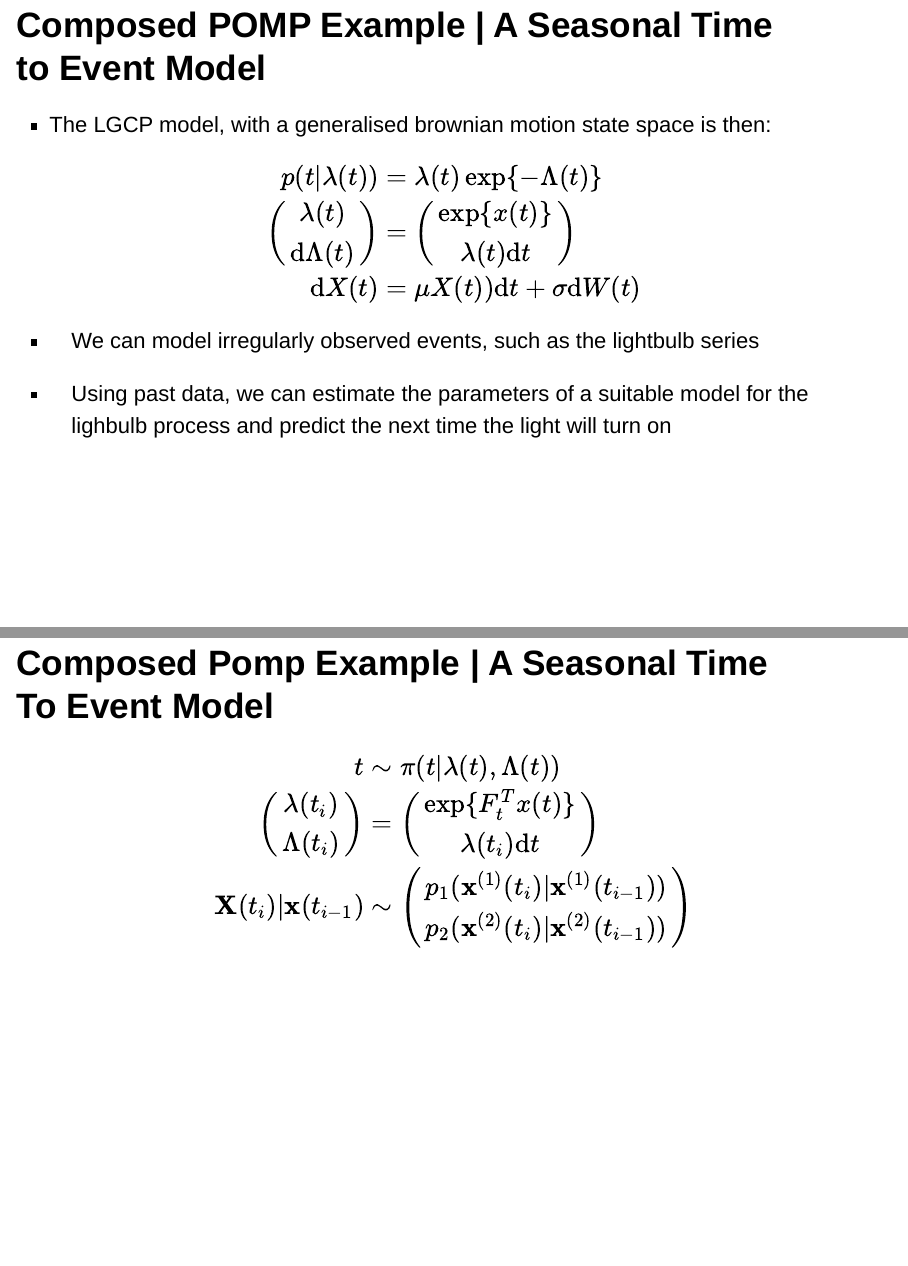
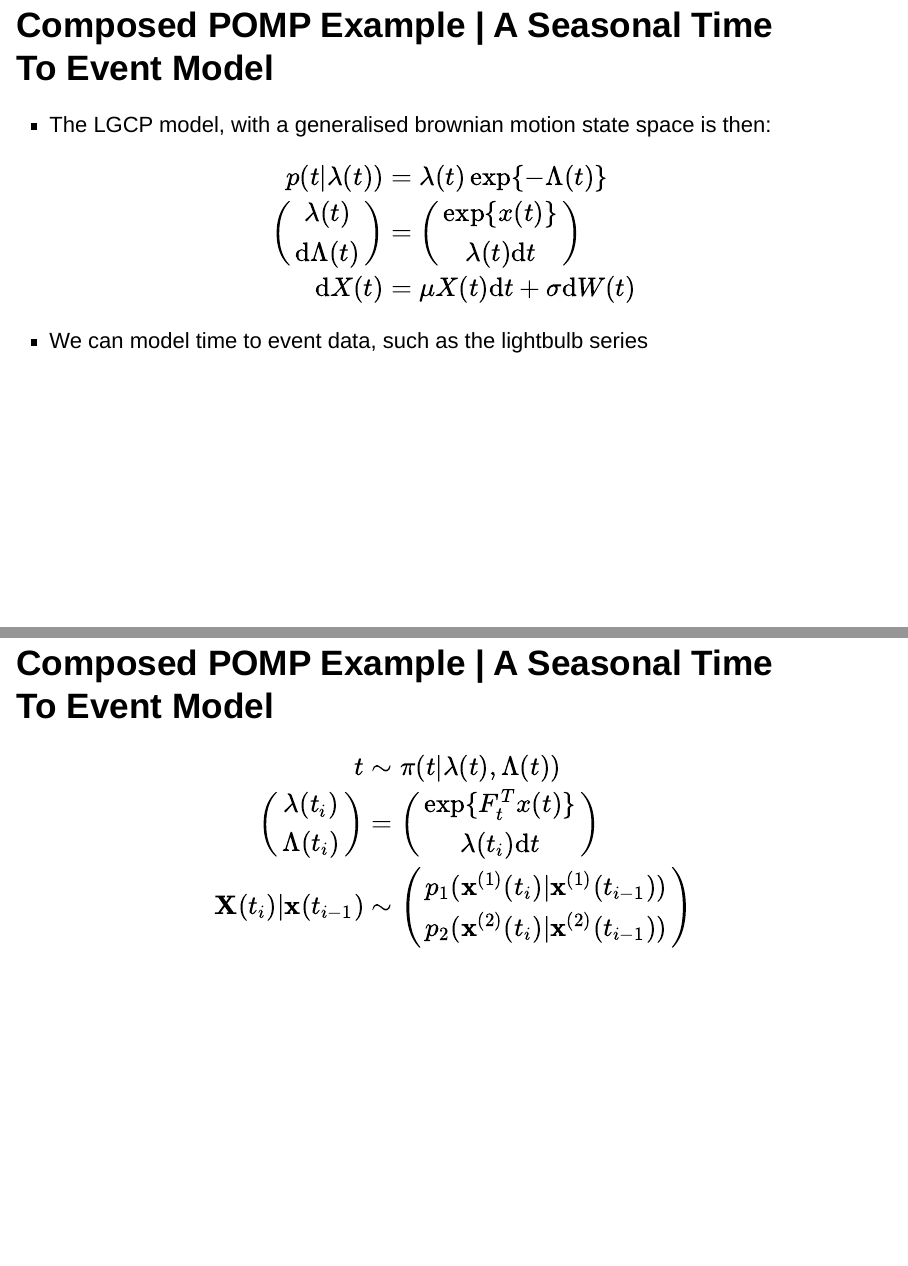
Before and after one commit to jonnylaw/ScalableSeminar, an R Markdown document (index.Rmd): pages 18 and 21 of 37, joined at a grey line. Rendered offline with R 4.5, knitr and Pandoc, with nearby package versions; the code chunks are not run, so their results and figures are left out; drawn as Slidy slides in place of the format the file asks for.

Commit message:
Fixed more typos

```diff
--- a/index.Rmd
+++ b/index.Rmd
@@ -395,7 +395,7 @@ P(N(t) > 0) &= 1 - p(N(t) = 0) \\
 
 $$f(t) = \frac{\textrm{d}}{\textrm{d}t}F(t) = \lambda(t) \exp \left \{-\Lambda(t) \right \}$$
 
-## Composed POMP Example | A Seasonal Time to Event Model
+## Composed POMP Example | A Seasonal Time To Event Model
 
 * The LGCP model, with a generalised brownian motion state space is then:
 
@@ -408,12 +408,10 @@ p(t|\lambda(t)) &= \lambda(t) \exp \left \{-\Lambda(t) \right \} \\
 \exp \{x(t)\} \\
 \lambda(t)\textrm{d}t
 \end{pmatrix}\\
-\textrm{d}X(t) &= \mu X(t)) \textrm{d}t + \sigma \textrm{d}W(t)
+\textrm{d}X(t) &= \mu X(t) \textrm{d}t + \sigma \textrm{d}W(t)
 \end{align*}$$
 
-* We can model irregularly observed events, such as the lightbulb series
-
-* Using past data, we can estimate the parameters of a suitable model for the lighbulb process and predict the next time the light will turn on
+* We can model time to event data, such as the lightbulb series
 
 ## Composed POMP Example | A Seasonal Time To Event Model
 
@@ -436,7 +434,7 @@ $$F_t = \begin{pmatrix}
 \sin(3\omega t)
 \end{pmatrix}$$
 
-## Composed Pomp Example | A Seasonal Time To Event Model
+## Composed POMP Example | A Seasonal Time To Event Model
 
 $$\begin{align*}
 t &\sim \pi(t | \lambda(t), \Lambda(t)) \\
@@ -455,8 +453,8 @@ p_2(\textbf{x}^{(2)}(t_i) | \textbf{x}^{(2)}(t_{i-1}))
 lgcp_seasonal = read_csv("seasonal_timetoevent.csv", col_names = c("Time", "Observation", "Eta", "Gamma", sapply(1:7, function(i) paste0("State", i))))
 
 p1 = lgcp_seasonal %>%
-  select(Time, Eta) %>%
-  ggplot(aes(x = Time, y = Eta)) +
+  select(Time, Gamma) %>%
+  ggplot(aes(x = Time, y = Gamma)) +
   geom_line()
 
 p2 = lgcp_seasonal %>%
```
Also changed, not shown: index.html, index.Rmd (2 more changed lines).
